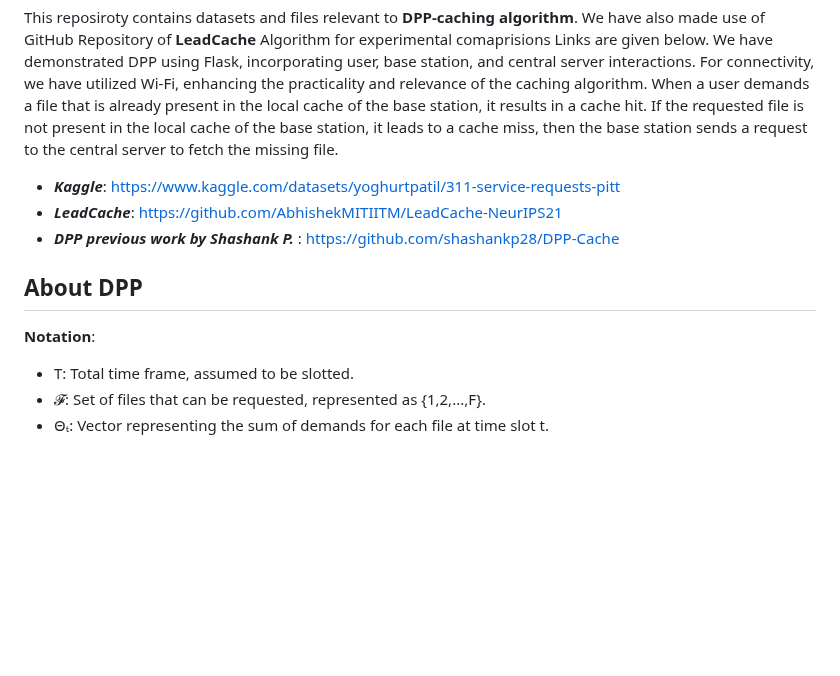
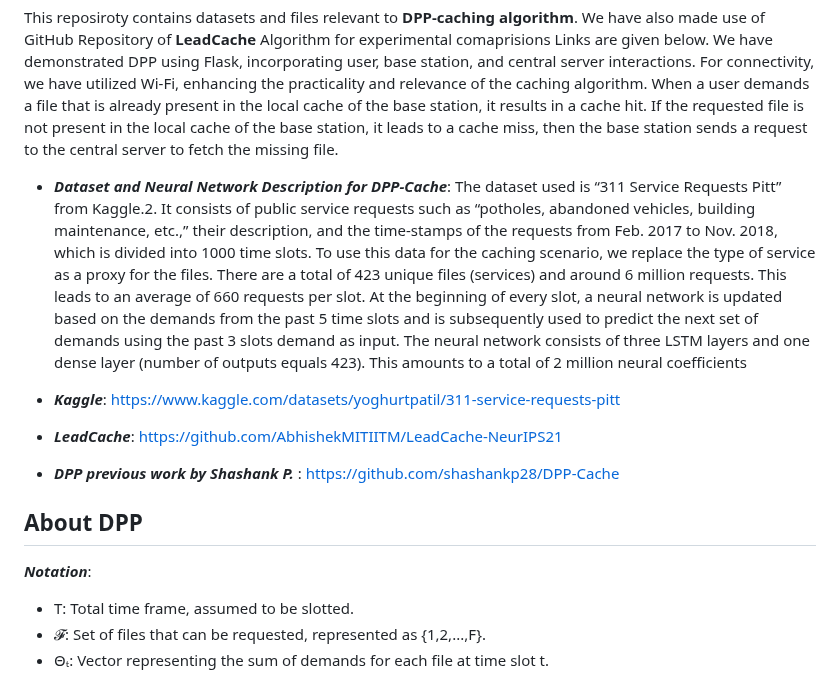
Before and after one commit to SuyashGaurav/DPP-Cache-Main-Flask-Implementation, a Markdown page: readme.md, the part around the change. GitHub-like rendering; blank space fills up the shorter version.

```diff
--- a/readme.md
+++ b/readme.md
@@ -8,13 +8,23 @@ The primary goal is to maximize the time-averaged cache hit rate. A cache hit oc
 
 This reposiroty contains datasets and files relevant to **DPP-caching algorithm**. We have also made use of GitHub Repository of **LeadCache** Algorithm for experimental comaprisions Links are given below.
 We have demonstrated DPP using Flask, incorporating user, base station, and central server interactions. For connectivity, we have utilized Wi-Fi, enhancing the practicality and relevance of the caching algorithm. When a user demands a file that is already present in the local cache of the base station, it results in a cache hit. If the requested file is not present in the local cache of the base station, it leads to a cache miss, then the base station sends a request to the central server to fetch the missing file.
+- ***Dataset and Neural Network Description for DPP-Cache***: The dataset used is “311 Service
+Requests Pitt” from Kaggle.2. It consists of public service requests such as “potholes, abandoned
+vehicles, building maintenance, etc.,” their description, and the time-stamps of the requests from
+Feb. 2017 to Nov. 2018, which is divided into 1000 time slots. To use this data for the caching
+scenario, we replace the type of service as a proxy for the files. There are a total of 423 unique
+files (services) and around 6 million requests. This leads to an average of 660 requests per slot.
+At the beginning of every slot, a neural network is updated based on the demands from the
+past 5 time slots and is subsequently used to predict the next set of demands using the past 3
+slots demand as input. The neural network consists of three LSTM layers and one dense layer
+(number of outputs equals 423). This amounts to a total of 2 million neural coefficients
 
 - ***Kaggle***: https://www.kaggle.com/datasets/yoghurtpatil/311-service-requests-pitt
 - ***LeadCache***: https://github.com/AbhishekMITIITM/LeadCache-NeurIPS21
 - ***DPP previous work by Shashank P.*** : https://github.com/shashankp28/DPP-Cache
 
 ## About DPP
-**Notation**:
+***Notation***:
 - T: Total time frame, assumed to be slotted.
 - 𝓕: Set of files that can be requested, represented as {1,2,...,F}.
 - Θₜ: Vector representing the sum of demands for each file at time slot t.
```
